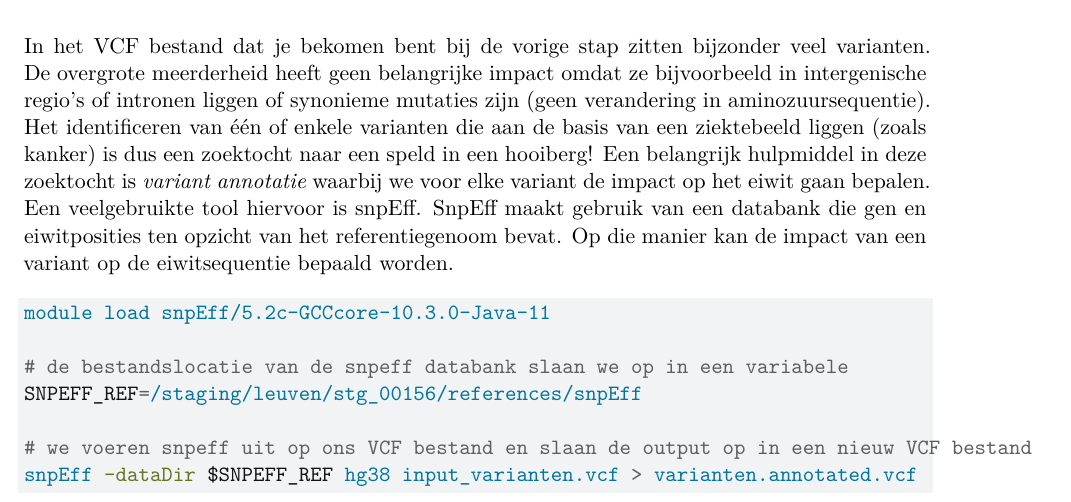
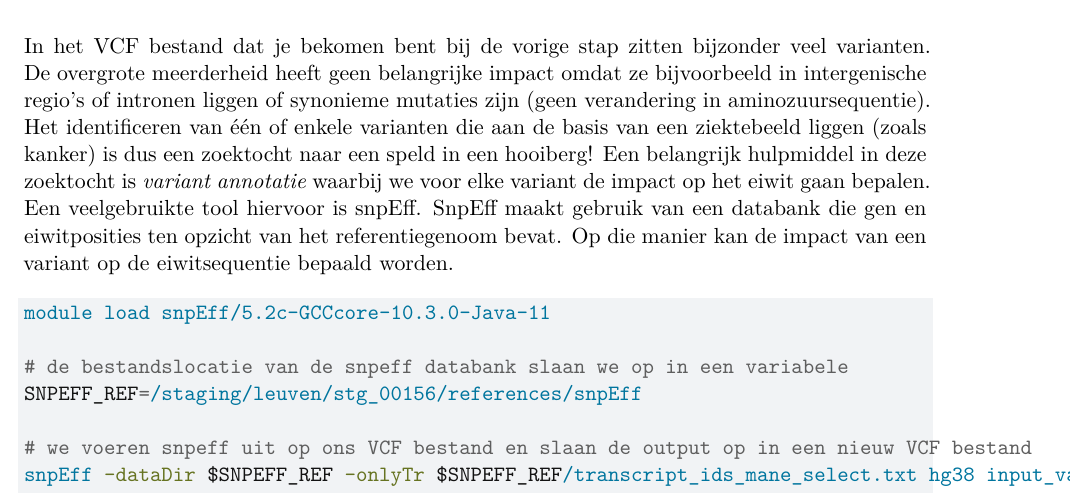
Before and after one commit to pjvolders/bioinformatica-groepswerk, a Quarto document (handleiding/handleiding.qmd): part of page 15 of 18, cut so that both start at the same text. Rendered offline with R 4.5, knitr and Pandoc in place of Quarto, then LaTeX, with nearby package versions.

Commit message:
Update snpEff command to include transcript IDs for enhanced variant annotation

````diff
--- a/handleiding/handleiding.qmd
+++ b/handleiding/handleiding.qmd
@@ -506,7 +506,7 @@ module load snpEff/5.2c-GCCcore-10.3.0-Java-11
 SNPEFF_REF=/staging/leuven/stg_00156/references/snpEff
 
 # we voeren snpeff uit op ons VCF bestand en slaan de output op in een nieuw VCF bestand
-snpEff -dataDir $SNPEFF_REF hg38 input_varianten.vcf > varianten.annotated.vcf
+snpEff -dataDir $SNPEFF_REF -onlyTr $SNPEFF_REF/transcript_ids_mane_select.txt hg38 input_varianten.vcf > varianten.annotated.vcf
 ```
 
 Open de geannoteerde VCF in VS Code. Kijk naar het `ANN=` veld in de output VCF voor gedetailleerde annotaties. In dit veld staat de annotatie van deze variant als volgt:
````
